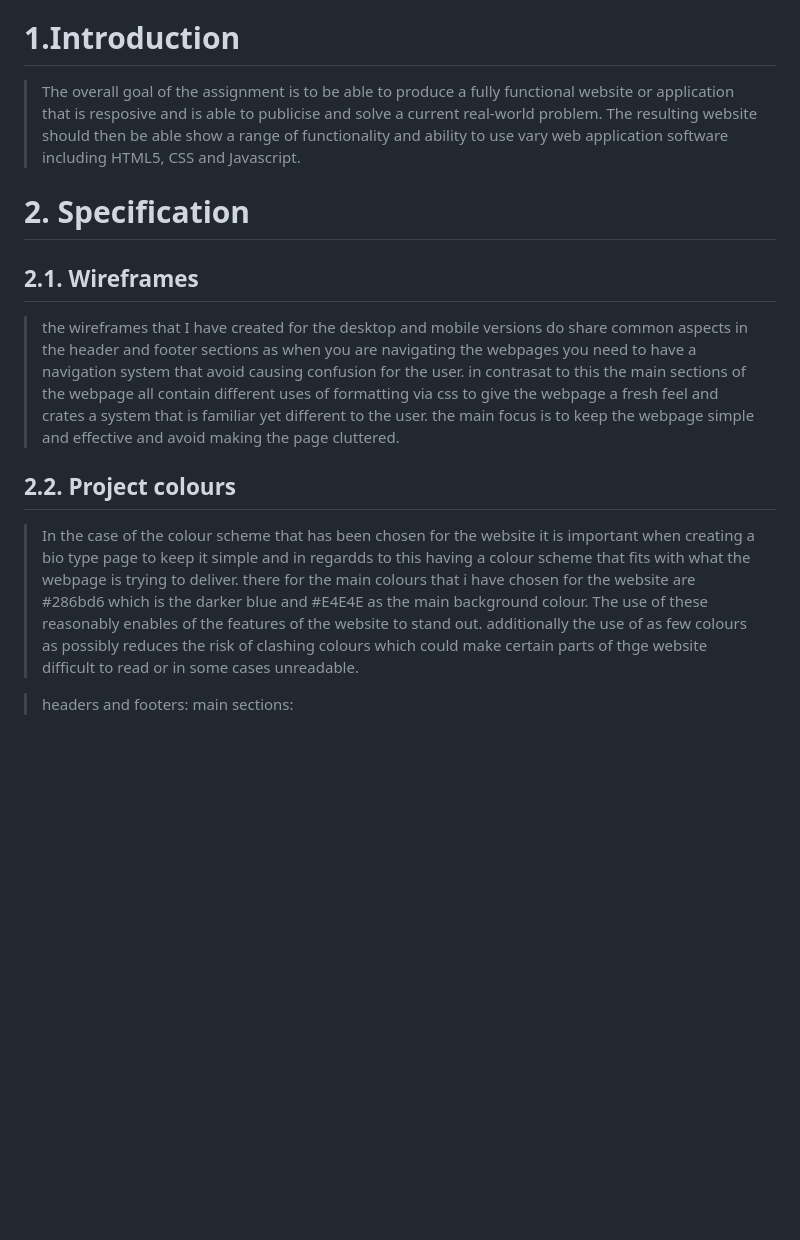
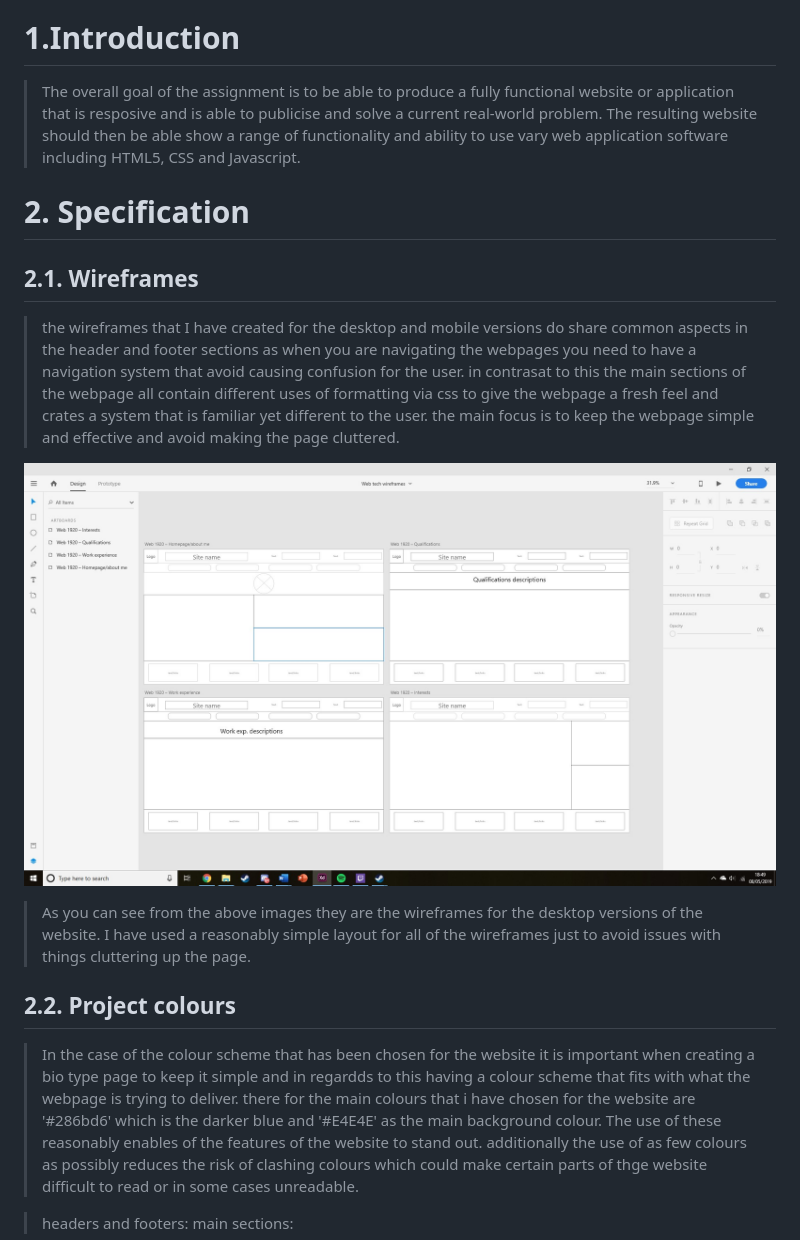
Before and after one commit to MylesReeder96/webtech-assignment-1, a Markdown page: assignment1/documentation.md, the part around the change. Rendered like a GitHub page; pictures changed too: assignment1/Images/desktop_image.jpg (added); blank space fills up the shorter version.

Commit message:
added to markdown images

```diff
--- a/assignment1/documentation.md
+++ b/assignment1/documentation.md
@@ -9,23 +9,28 @@ Table of contents:
 
 # 1.Introduction
 
->The overall goal of the assignment is to be able to produce a fully functional website or application that is resposive and
+> The overall goal of the assignment is to be able to produce a fully functional website or application that is resposive and
 is able to publicise and solve a current real-world problem. The resulting website should then be able show a range of functionality
 and ability to use vary web application software including HTML5, CSS and Javascript.
 
 # 2. Specification
 
 ## 2.1. Wireframes
->the wireframes that I have created for the desktop and mobile versions do share common aspects in the header and footer sections as
+> the wireframes that I have created for the desktop and mobile versions do share common aspects in the header and footer sections as
 when you are navigating the webpages you need to have a navigation system that avoid causing confusion for the user. in contrasat to
 this the main sections of the webpage all contain different uses of formatting via css to give the webpage a fresh feel and
 crates a system that is familiar yet different to the user. the main focus is to keep the webpage simple and effective and avoid
 making the page cluttered.
 
+![Desktop wireframes](/assignment1/Images/desktop_image.jpg)
+
+> As you can see from the above images they are the wireframes for the desktop versions of the website. I have used a reasonably
+simple layout for all of the wireframes just to avoid issues with things cluttering up the page.
+
 ## 2.2. Project colours
->In the case of the colour scheme that has been chosen for the website it is important when creating a bio type page to keep it
+> In the case of the colour scheme that has been chosen for the website it is important when creating a bio type page to keep it
 simple and in regardds to this having a colour scheme that fits with what the webpage is trying to deliver. there for the main
-colours that i have chosen for the website are #286bd6 which is the darker blue and #E4E4E as the main background colour. The use
+colours that i have chosen for the website are '#286bd6' which is the darker blue and '#E4E4E' as the main background colour. The use
 of these reasonably enables of the features of the website to stand out. additionally the use of as few colours as possibly reduces
 the risk of clashing colours which could make certain parts of thge website difficult to read or in some cases unreadable.
 
```
